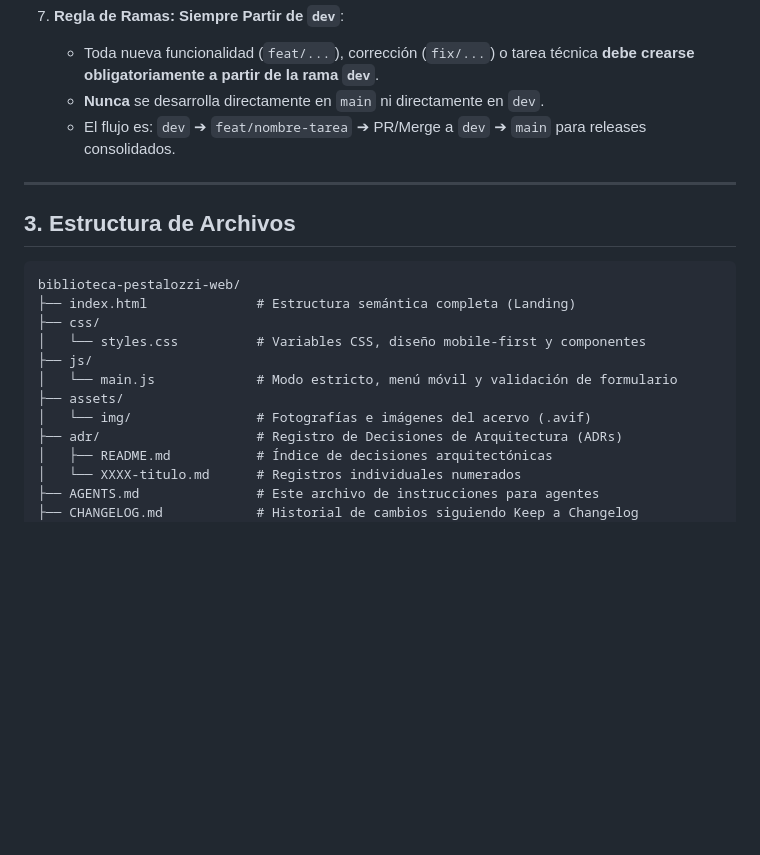
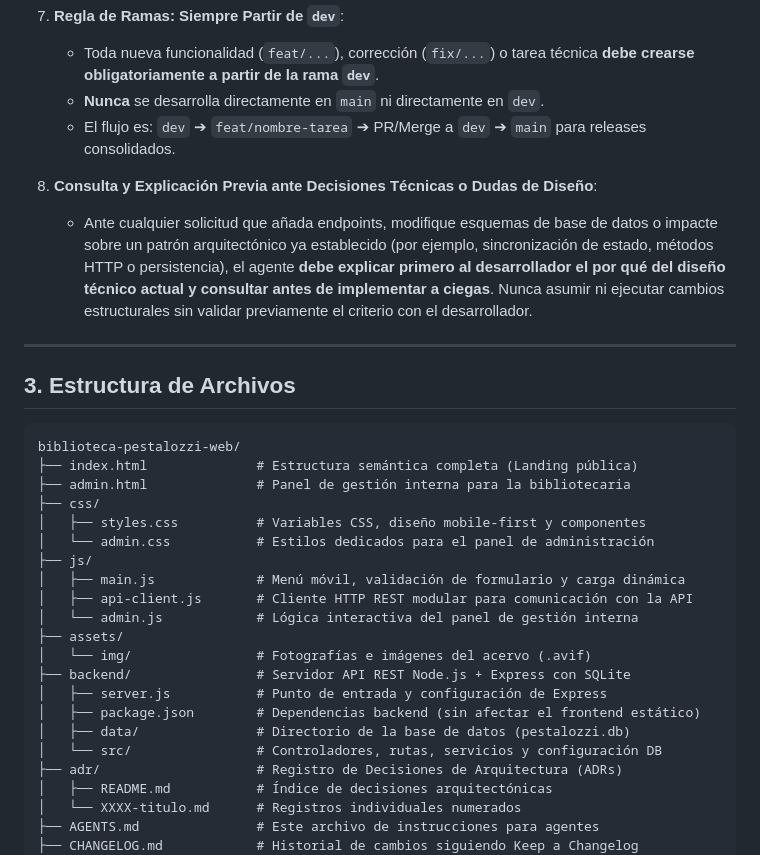
Before and after one commit to hleopary/biblioteca-pestalozzi-web, a Markdown page: AGENTS.md, the part around the change. Drawn GitHub-style; blank space fills up the shorter version.

Commit message:
docs(agents): agregar regla de consulta y explicación previa ante decisiones técnicas

````diff
--- a/AGENTS.md
+++ b/AGENTS.md
@@ -42,19 +42,31 @@ Este documento define las directrices, convenciones, arquitectura y restriccione
    - **Nunca** se desarrolla directamente en `main` ni directamente en `dev`.
    - El flujo es: `dev` ➔ `feat/nombre-tarea` ➔ PR/Merge a `dev` ➔ `main` para releases consolidados.
 
+8. **Consulta y Explicación Previa ante Decisiones Técnicas o Dudas de Diseño**:
+   - Ante cualquier solicitud que añada endpoints, modifique esquemas de base de datos o impacte sobre un patrón arquitectónico ya establecido (por ejemplo, sincronización de estado, métodos HTTP o persistencia), el agente **debe explicar primero al desarrollador el por qué del diseño técnico actual y consultar antes de implementar a ciegas**. Nunca asumir ni ejecutar cambios estructurales sin validar previamente el criterio con el desarrollador.
+
 ---
 
 ## 3. Estructura de Archivos
 
 ```
 biblioteca-pestalozzi-web/
-├── index.html              # Estructura semántica completa (Landing)
+├── index.html              # Estructura semántica completa (Landing pública)
+├── admin.html              # Panel de gestión interna para la bibliotecaria
 ├── css/
-│   └── styles.css          # Variables CSS, diseño mobile-first y componentes
+│   ├── styles.css          # Variables CSS, diseño mobile-first y componentes
+│   └── admin.css           # Estilos dedicados para el panel de administración
 ├── js/
-│   └── main.js             # Modo estricto, menú móvil y validación de formulario
+│   ├── main.js             # Menú móvil, validación de formulario y carga dinámica
+│   ├── api-client.js       # Cliente HTTP REST modular para comunicación con la API
+│   └── admin.js            # Lógica interactiva del panel de gestión interna
 ├── assets/
 │   └── img/                # Fotografías e imágenes del acervo (.avif)
+├── backend/                # Servidor API REST Node.js + Express con SQLite
+│   ├── server.js           # Punto de entrada y configuración de Express
+│   ├── package.json        # Dependencias backend (sin afectar el frontend estático)
+│   ├── data/               # Directorio de la base de datos (pestalozzi.db)
+│   └── src/                # Controladores, rutas, servicios y configuración DB
 ├── adr/                    # Registro de Decisiones de Arquitectura (ADRs)
 │   ├── README.md           # Índice de decisiones arquitectónicas
 │   └── XXXX-titulo.md      # Registros individuales numerados
````
